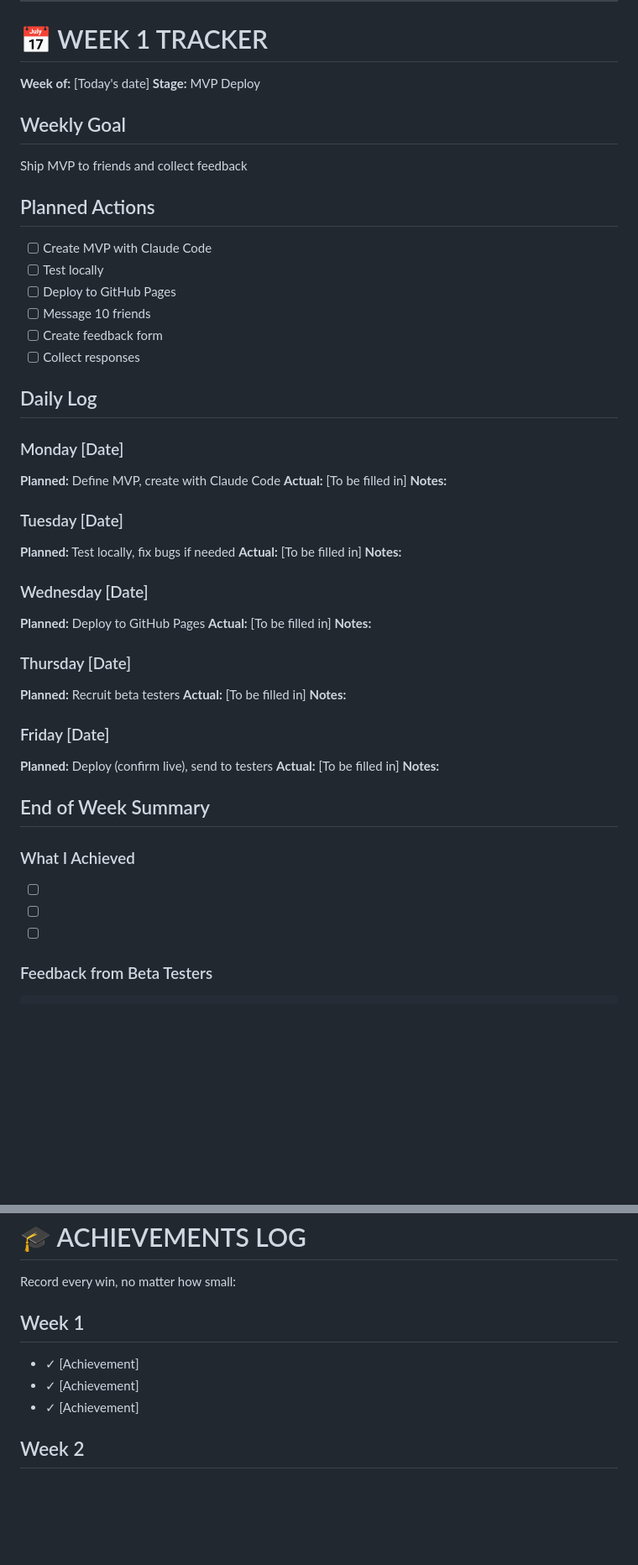
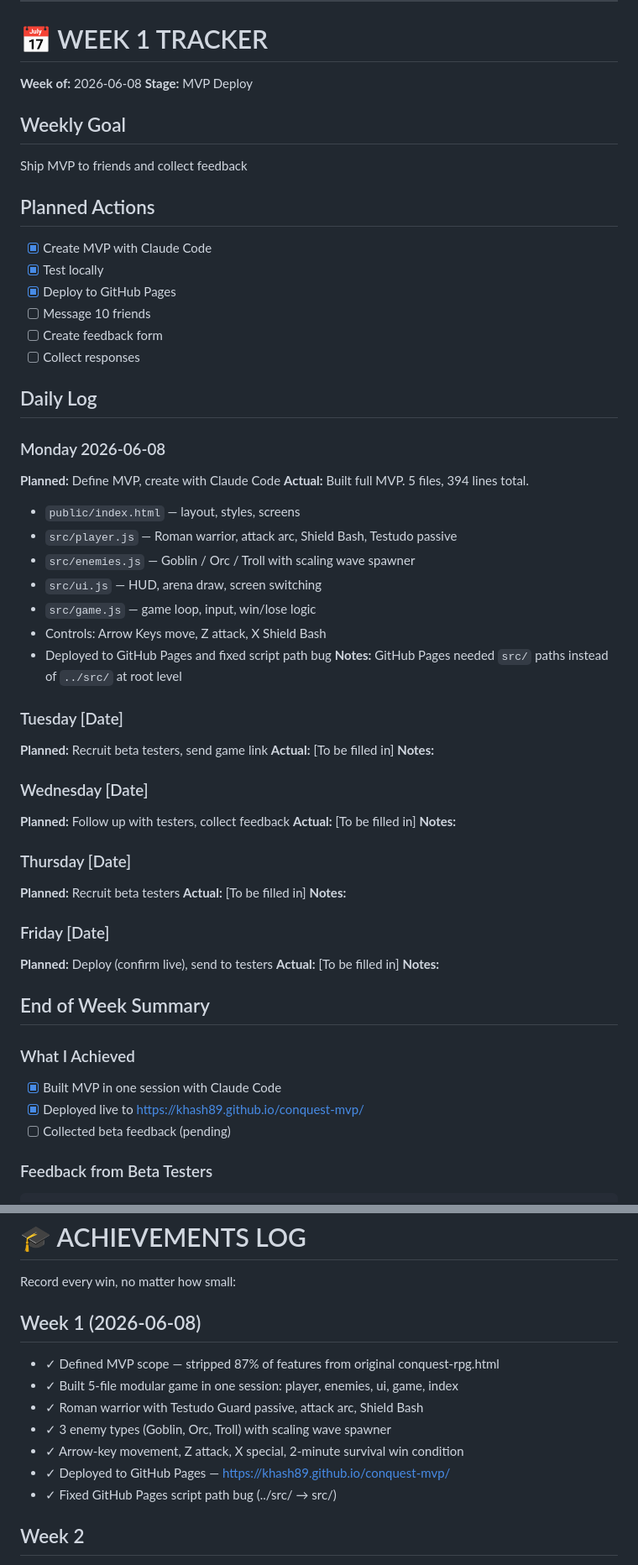
Before and after one commit to khash89/conquest-mvp, a Markdown page: DEVELOPMENT_GOAL_TRACKER.md, 2 parts joined by grey strips. Shown at 84% size. GitHub-like rendering; blank space fills up the shorter version.

Commit message:
Update tracker: Week 1 MVP complete and deployed

````diff
--- a/DEVELOPMENT_GOAL_TRACKER.md
+++ b/DEVELOPMENT_GOAL_TRACKER.md
@@ -61,34 +60,41 @@
 ---
 
 # 📅 WEEK 1 TRACKER
-**Week of:** [Today's date]
+**Week of:** 2026-06-08
 **Stage:** MVP Deploy
 
 ## Weekly Goal
 Ship MVP to friends and collect feedback
 
 ## Planned Actions
-- [ ] Create MVP with Claude Code
-- [ ] Test locally
-- [ ] Deploy to GitHub Pages
+- [x] Create MVP with Claude Code
+- [x] Test locally
+- [x] Deploy to GitHub Pages
 - [ ] Message 10 friends
 - [ ] Create feedback form
 - [ ] Collect responses
 
 ## Daily Log
 
-### Monday [Date]
+### Monday 2026-06-08
 **Planned:** Define MVP, create with Claude Code
-**Actual:** [To be filled in]
-**Notes:**
+**Actual:** Built full MVP. 5 files, 394 lines total.
+- `public/index.html` — layout, styles, screens
+- `src/player.js` — Roman warrior, attack arc, Shield Bash, Testudo passive
+- `src/enemies.js` — Goblin / Orc / Troll with scaling wave spawner
+- `src/ui.js` — HUD, arena draw, screen switching
+- `src/game.js` — game loop, input, win/lose logic
+- Controls: Arrow Keys move, Z attack, X Shield Bash
+- Deployed to GitHub Pages and fixed script path bug
+**Notes:** GitHub Pages needed `src/` paths instead of `../src/` at root level
 
 ### Tuesday [Date]
-**Planned:** Test locally, fix bugs if needed
+**Planned:** Recruit beta testers, send game link
 **Actual:** [To be filled in]
 **Notes:**
 
 ### Wednesday [Date]
-**Planned:** Deploy to GitHub Pages
+**Planned:** Follow up with testers, collect feedback
 **Actual:** [To be filled in]
 **Notes:**
 
@@ -105,9 +111,9 @@ Ship MVP to friends and collect feedback
 ## End of Week Summary
 
 ### What I Achieved
-- [ ]
-- [ ]
-- [ ]
+- [x] Built MVP in one session with Claude Code
+- [x] Deployed live to https://khash89.github.io/conquest-mvp/
+- [ ] Collected beta feedback (pending)
 
 ### Feedback from Beta Testers
 ```
@@ -338,10 +344,14 @@ WEEK 4: Fun 8.5/10, Playtime 9 min, Completion 90%
 
 Record every win, no matter how small:
 
-## Week 1
-- ✓ [Achievement]
-- ✓ [Achievement]
-- ✓ [Achievement]
+## Week 1 (2026-06-08)
+- ✓ Defined MVP scope — stripped 87% of features from original conquest-rpg.html
+- ✓ Built 5-file modular game in one session: player, enemies, ui, game, index
+- ✓ Roman warrior with Testudo Guard passive, attack arc, Shield Bash
+- ✓ 3 enemy types (Goblin, Orc, Troll) with scaling wave spawner
+- ✓ Arrow-key movement, Z attack, X special, 2-minute survival win condition
+- ✓ Deployed to GitHub Pages — https://khash89.github.io/conquest-mvp/
+- ✓ Fixed GitHub Pages script path bug (../src/ → src/)
 
 ## Week 2
 - ✓ [Achievement]
````
Also changed, not shown: other parts of DEVELOPMENT_GOAL_TRACKER.md (+9 -10 lines).
